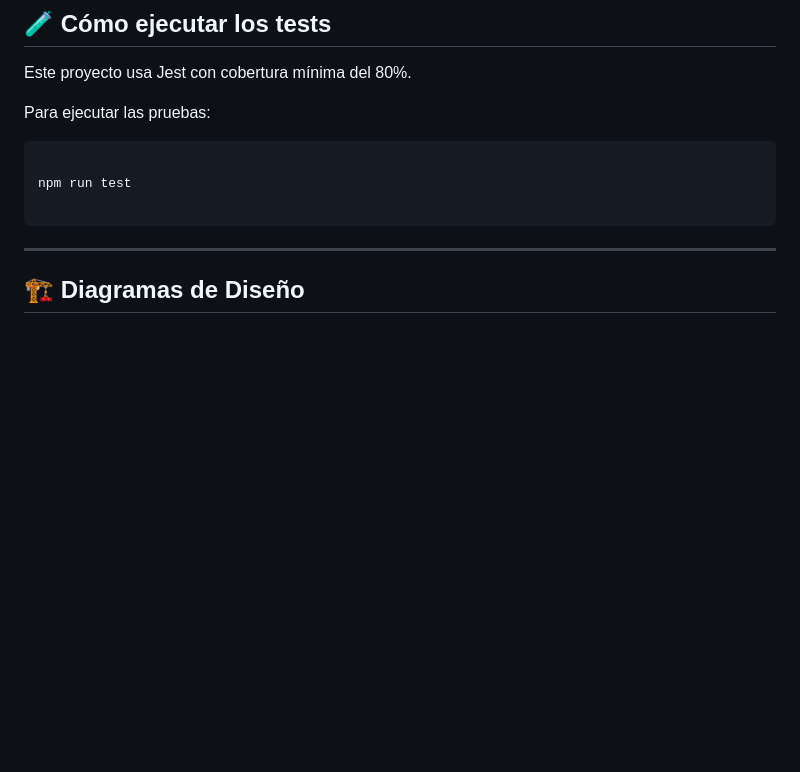
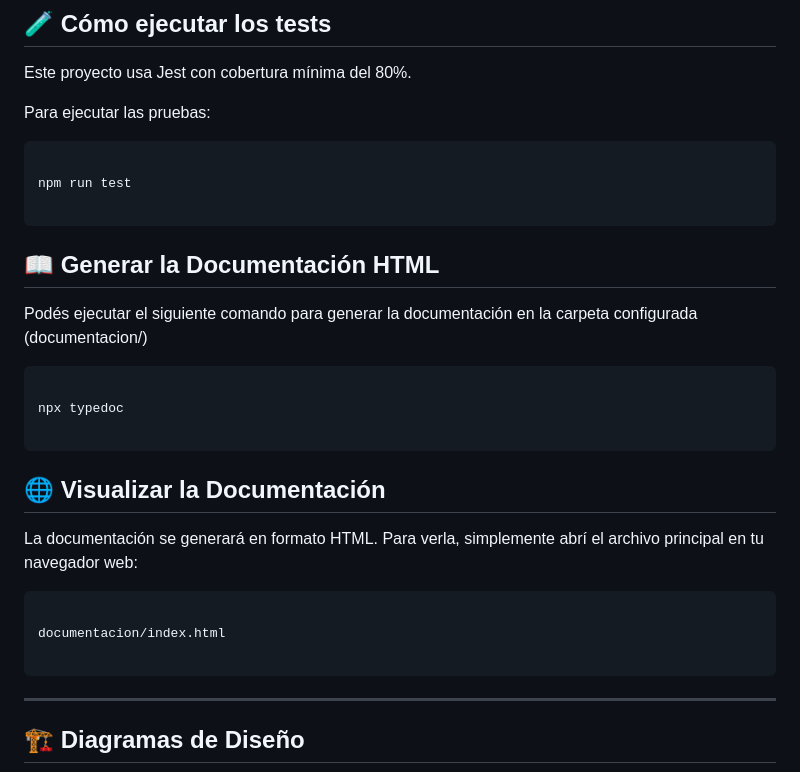
Before and after one commit to begueagustinhernan/tp-prog2-pruebas, a Markdown page: README.md, the part around one of its changes. Rendered like a GitHub page; blank space fills up the shorter version.

Commit message:
Update README with documentation generation instructions
Added sections for generating and viewing HTML documentation.

````diff
--- a/README.md
+++ b/README.md
@@ -110,6 +112,25 @@ npm run test
 
 ```
 
+## 📖 Generar la Documentación HTML
+
+Podés ejecutar el siguiente comando para generar la documentación en la carpeta configurada (documentacion/)
+
+```bash
+
+npx typedoc
+
+```
+
+## 🌐 Visualizar la Documentación
+
+La documentación se generará en formato HTML. Para verla, simplemente abrí el archivo principal en tu navegador web:
+
+```bash
+
+documentacion/index.html
+
+```
 ---
 
 ## 🏗️ Diagramas de Diseño
````
Also changed, not shown: other parts of README.md (+2 -0 lines).
